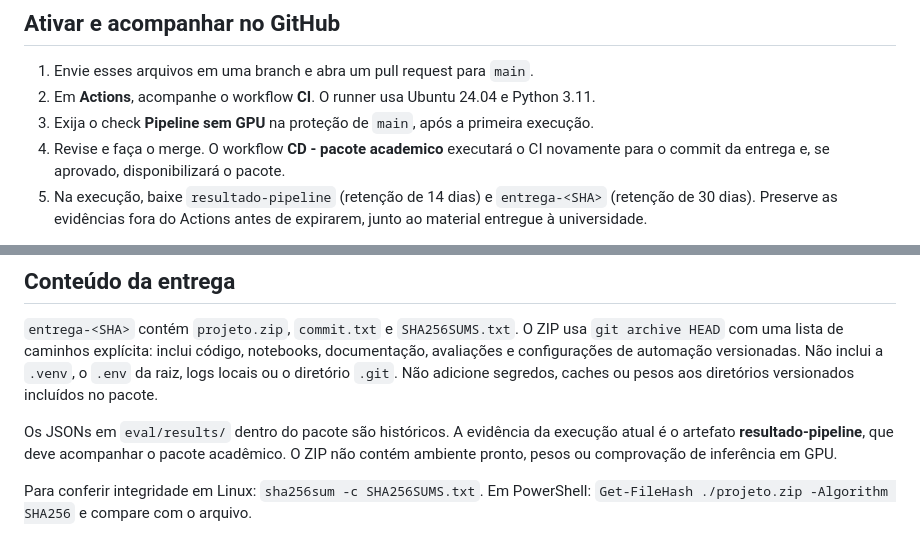
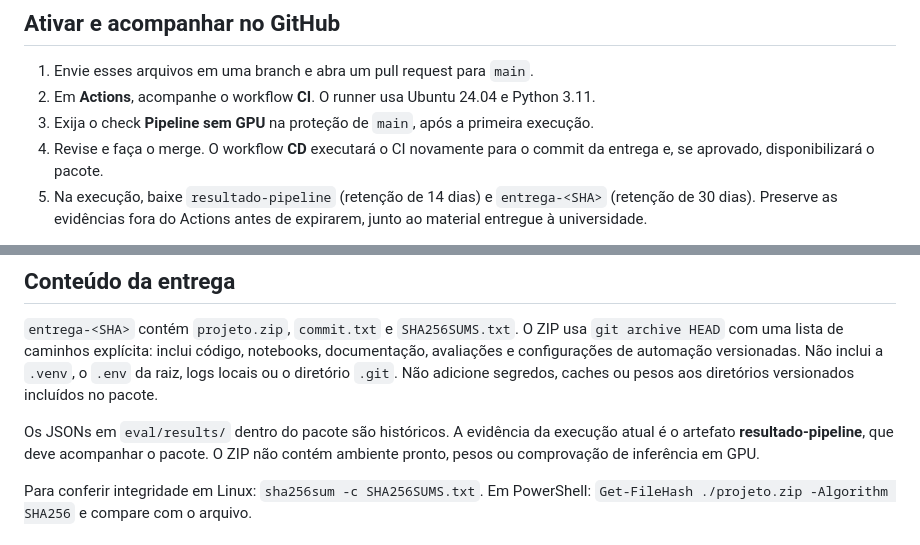
Before and after one commit to Grupo-de-Estudos-GPRSW/tech-challenge-3, a Markdown page: docs/ci-cd.md, 2 parts joined by grey strips. GitHub-like rendering.

Commit message:
ajustes docs

```diff
--- a/docs/ci-cd.md
+++ b/docs/ci-cd.md
@@ -20,7 +20,7 @@ workflows. Esta é uma primeira etapa de entrega, não um deploy completo.
 1. Envie esses arquivos em uma branch e abra um pull request para `main`.
 2. Em **Actions**, acompanhe o workflow **CI**. O runner usa Ubuntu 24.04 e Python 3.11.
 3. Exija o check **Pipeline sem GPU** na proteção de `main`, após a primeira execução.
-4. Revise e faça o merge. O workflow **CD - pacote academico** executará o CI novamente
+4. Revise e faça o merge. O workflow **CD** executará o CI novamente
    para o commit da entrega e, se aprovado, disponibilizará o pacote.
 5. Na execução, baixe `resultado-pipeline` (retenção de 14 dias) e
    `entrega-<SHA>` (retenção de 30 dias). Preserve as evidências fora do Actions antes
@@ -121,7 +121,7 @@ Não inclui a `.venv`, o `.env` da raiz, logs locais ou o diretório `.git`.
 Não adicione segredos, caches ou pesos aos diretórios versionados incluídos no pacote.
 
 Os JSONs em `eval/results/` dentro do pacote são históricos. A evidência da execução
-atual é o artefato **resultado-pipeline**, que deve acompanhar o pacote acadêmico.
+atual é o artefato **resultado-pipeline**, que deve acompanhar o pacote.
 O ZIP não contém ambiente pronto, pesos ou comprovação de inferência em GPU.
 
 Para conferir integridade em Linux: `sha256sum -c SHA256SUMS.txt`.
```
